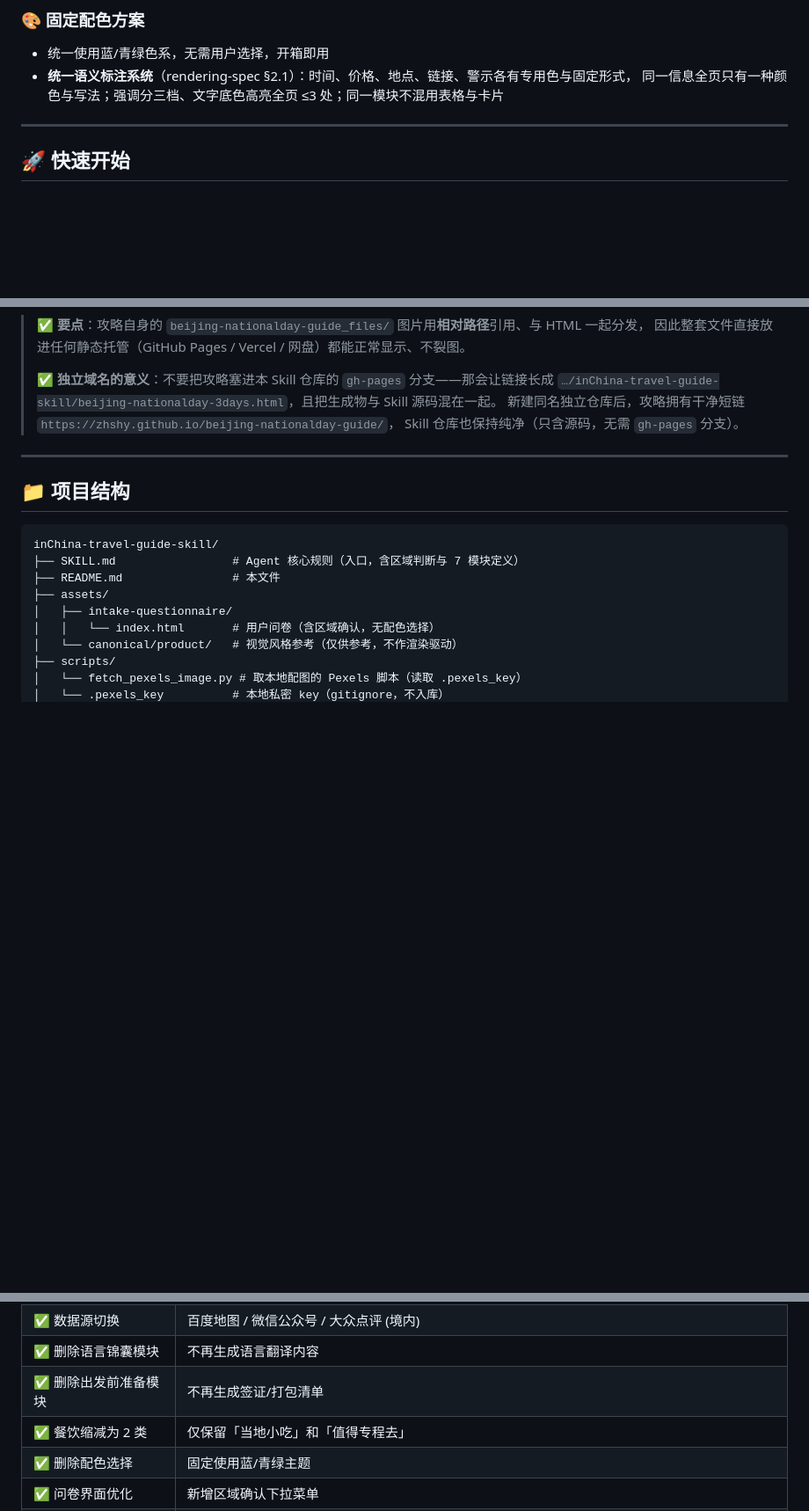
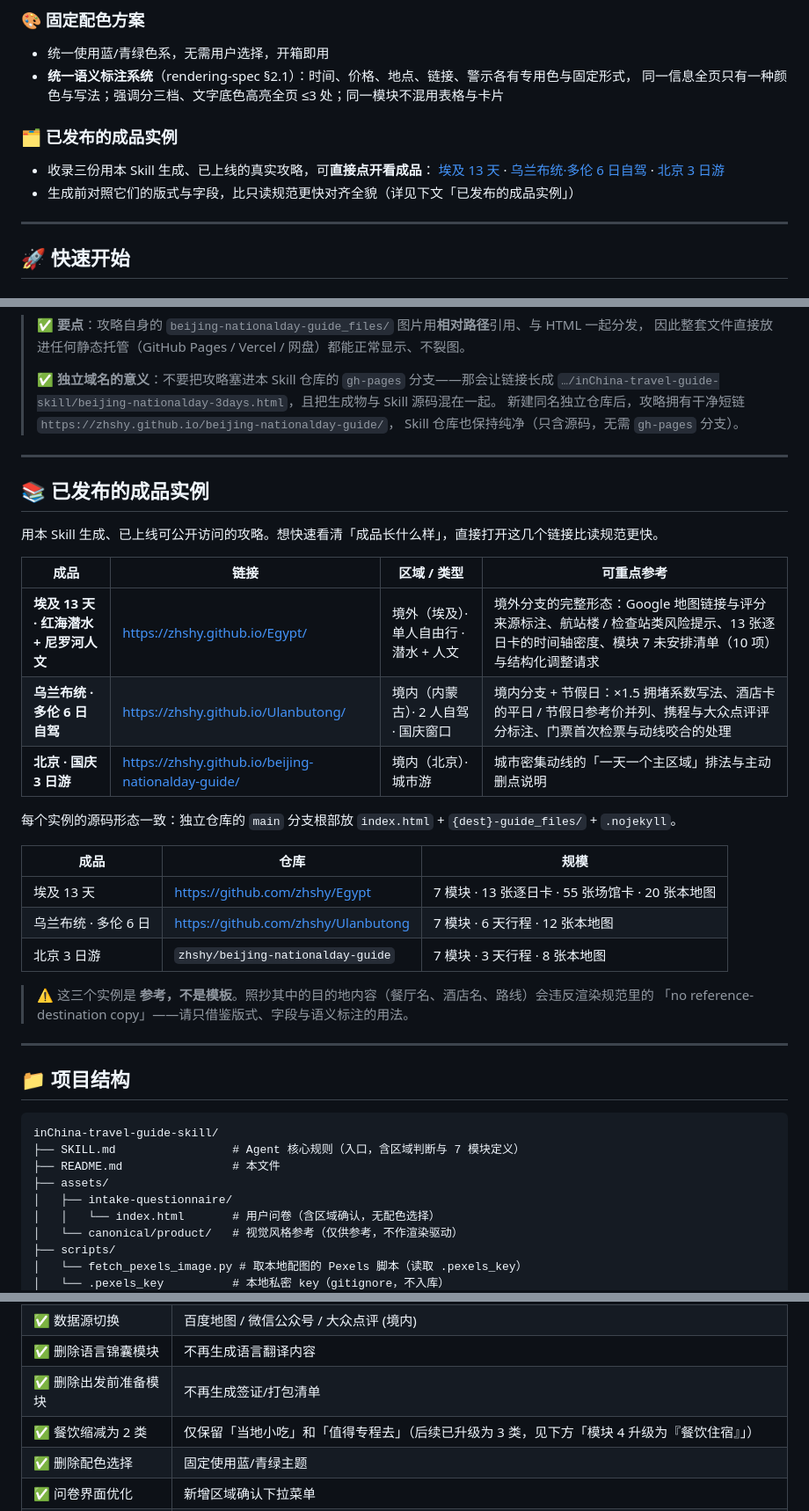
Before and after one commit to zhshy/inChina-travel-guide-skill, a Markdown page: README.md, 3 parts joined by grey strips. Shown at 88% size. GitHub-like rendering; blank space fills up the shorter version.

Commit message:
docs: add published example guides (Egypt 13-day, Ulanbutong 6-day, Beijing 3-day) with live links

````diff
--- a/README.md
+++ b/README.md
@@ -53,6 +53,13 @@
 - 统一使用蓝/青绿色系，无需用户选择，开箱即用
 - **统一语义标注系统**（rendering-spec §2.1）：时间、价格、地点、链接、警示各有专用色与固定形式，
   同一信息全页只有一种颜色与写法；强调分三档、文字底色高亮全页 ≤3 处；同一模块不混用表格与卡片
+
+### 🗂️ 已发布的成品实例
+- 收录三份用本 Skill 生成、已上线的真实攻略，可**直接点开看成品**：
+  [埃及 13 天](https://zhshy.github.io/Egypt/) ·
+  [乌兰布统·多伦 6 日自驾](https://zhshy.github.io/Ulanbutong/) ·
+  [北京 3 日游](https://zhshy.github.io/beijing-nationalday-guide/)
+- 生成前对照它们的版式与字段，比只读规范更快对齐全貌（详见下文「已发布的成品实例」）
 
 ---
 
@@ -140,6 +147,29 @@ AI 将自动判断区域并启动研究流程。
 
 ---
 
+## 📚 已发布的成品实例
+
+用本 Skill 生成、已上线可公开访问的攻略。想快速看清「成品长什么样」，直接打开这几个链接比读规范更快。
+
+| 成品 | 链接 | 区域 / 类型 | 可重点参考 |
+|------|------|-------------|-----------|
+| **埃及 13 天 · 红海潜水 + 尼罗河人文** | <https://zhshy.github.io/Egypt/> | 境外（埃及）· 单人自由行 · 潜水 + 人文 | 境外分支的完整形态：Google 地图链接与评分来源标注、航站楼 / 检查站类风险提示、13 张逐日卡的时间轴密度、模块 7 未安排清单（10 项）与结构化调整请求 |
+| **乌兰布统 · 多伦 6 日自驾** | <https://zhshy.github.io/Ulanbutong/> | 境内（内蒙古）· 2 人自驾 · 国庆窗口 | 境内分支 + 节假日：×1.5 拥堵系数写法、酒店卡的平日 / 节假日参考价并列、携程与大众点评评分标注、门票首次检票与动线咬合的处理 |
+| **北京 · 国庆 3 日游** | <https://zhshy.github.io/beijing-nationalday-guide/> | 境内（北京）· 城市游 | 城市密集动线的「一天一个主区域」排法与主动删点说明 |
+
+每个实例的源码形态一致：独立仓库的 `main` 分支根部放 `index.html` + `{dest}-guide_files/` + `.nojekyll`。
+
+| 成品 | 仓库 | 规模 |
+|------|------|------|
+| 埃及 13 天 | <https://github.com/zhshy/Egypt> | 7 模块 · 13 张逐日卡 · 55 张场馆卡 · 20 张本地图 |
+| 乌兰布统 · 多伦 6 日 | <https://github.com/zhshy/Ulanbutong> | 7 模块 · 6 天行程 · 12 张本地图 |
+| 北京 3 日游 | `zhshy/beijing-nationalday-guide` | 7 模块 · 3 天行程 · 8 张本地图 |
+
+> ⚠️ 这三个实例是 **参考，不是模板**。照抄其中的目的地内容（餐厅名、酒店名、路线）会违反渲染规范里的
+> 「no reference-destination copy」——请只借鉴版式、字段与语义标注的用法。
+
+---
+
 ## 📁 项目结构
 
 ```
@@ -174,7 +204,7 @@ inChina-travel-guide-skill/
 | ✅ 数据源切换 | 百度地图 / 微信公众号 / 大众点评 (境内) |
 | ✅ 删除语言锦囊模块 | 不再生成语言翻译内容 |
 | ✅ 删除出发前准备模块 | 不再生成签证/打包清单 |
-| ✅ 餐饮缩减为 2 类 | 仅保留「当地小吃」和「值得专程去」 |
+| ✅ 餐饮缩减为 2 类 | 仅保留「当地小吃」和「值得专程去」（后续已升级为 3 类，见下方「模块 4 升级为『餐饮住宿』」） |
 | ✅ 删除配色选择 | 固定使用蓝/青绿主题 |
 | ✅ 问卷界面优化 | 新增区域确认下拉菜单 |
 | ✅ 清理原版渲染流水线 | 移除 34 个 Python 脚本 / agents 配置 / 冲突的 8 模块 references |
````
Also changed, not shown: other parts of README.md (+1 -0 lines), SKILL.md (+20 -1 lines).
